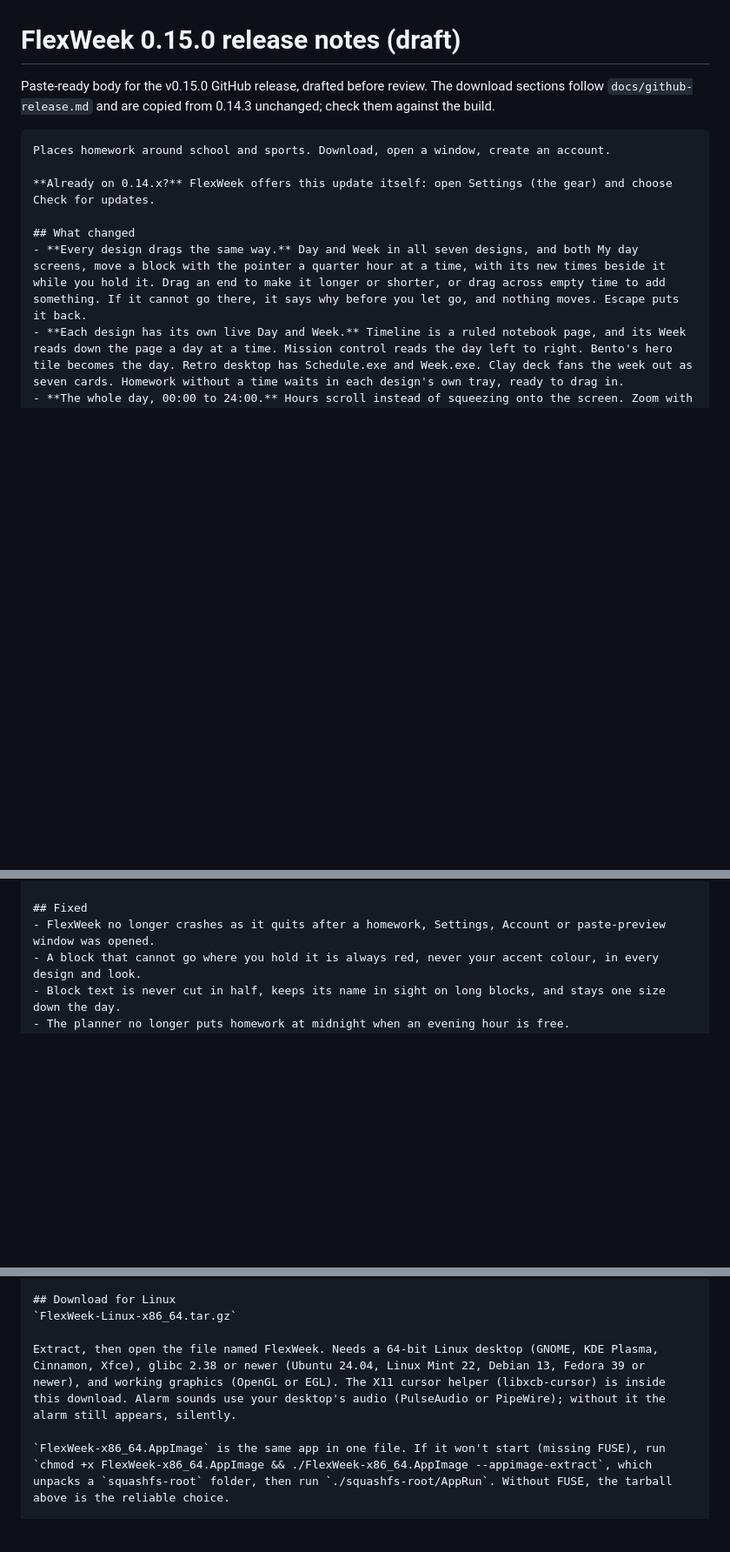
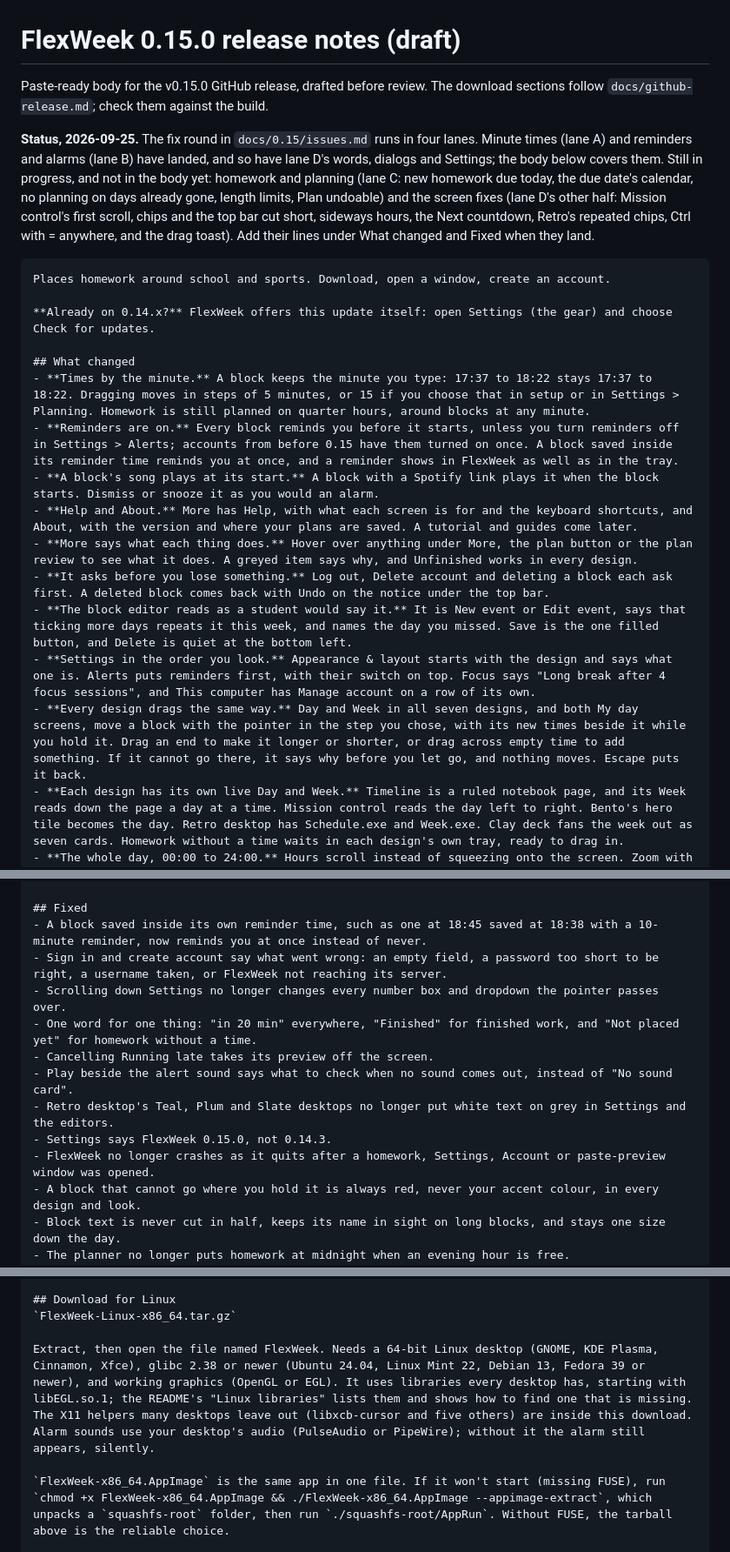
Before and after one commit to j0nsh1n/FlexWeek, a Markdown page: docs/release-notes-v0.15.0.md, 3 parts joined by grey strips. Shown at 87% size. Rendered like a GitHub page; blank space fills up the shorter version.

Commit message:
docs: the 0.15.0 release notes cover minute times, reminders and lane D's words
Row 38. The draft covered only the drag and design work from before the
fix round, and still said blocks drag "a quarter hour at a time". It now
has what has landed: minute times and the drag step (lane A), reminders
on by default, a block's song at its start and the Play message (lane B),
and Help and About, the More descriptions, the questions before losing
something, the block editor, Settings and the sign-in messages (lane D).
Linux points to the README's library list. A status note above the body
names what is still in progress, homework and planning (lane C) and the
screen fixes (the other half of lane D), so their lines are added when
they land.

Co-Authored-By: Claude Opus 5.5 (1M context) <noreply@anthropic.com>

````diff
--- a/docs/release-notes-v0.15.0.md
+++ b/docs/release-notes-v0.15.0.md
@@ -1,7 +1,16 @@
 # FlexWeek 0.15.0 release notes (draft)
 
 Paste-ready body for the v0.15.0 GitHub release, drafted before review. The download sections follow
-`docs/github-release.md` and are copied from 0.14.3 unchanged; check them against the build.
+`docs/github-release.md`; check them against the build.
+
+**Status, 2026-09-25.** The fix round in `docs/0.15/issues.md` runs in four lanes. Minute times
+(lane A) and reminders and alarms (lane B) have landed, and so have lane D's words, dialogs and
+Settings; the body below covers them. Still in progress, and not in the body yet: homework and
+planning (lane C: new homework due today, the due date's calendar, no planning on days already gone,
+length limits, Plan undoable) and the screen fixes (lane D's other half: Mission control's first
+scroll, chips and the top bar cut short, sideways hours, the Next countdown, Retro's repeated
+chips, Ctrl with = anywhere, and the drag toast). Add their lines under What changed and Fixed
+when they land.
 
 ```
 Places homework around school and sports. Download, open a window, create an account.
@@ -9,7 +18,15 @@ Places homework around school and sports. Download, open a window, create an acc
 **Already on 0.14.x?** FlexWeek offers this update itself: open Settings (the gear) and choose Check for updates.
 
 ## What changed
-- **Every design drags the same way.** Day and Week in all seven designs, and both My day screens, move a block with the pointer a quarter hour at a time, with its new times beside it while you hold it. Drag an end to make it longer or shorter, or drag across empty time to add something. If it cannot go there, it says why before you let go, and nothing moves. Escape puts it back.
+- **Times by the minute.** A block keeps the minute you type: 17:37 to 18:22 stays 17:37 to 18:22. Dragging moves in steps of 5 minutes, or 15 if you choose that in setup or in Settings > Planning. Homework is still planned on quarter hours, around blocks at any minute.
+- **Reminders are on.** Every block reminds you before it starts, unless you turn reminders off in Settings > Alerts; accounts from before 0.15 have them turned on once. A block saved inside its reminder time reminds you at once, and a reminder shows in FlexWeek as well as in the tray.
+- **A block's song plays at its start.** A block with a Spotify link plays it when the block starts. Dismiss or snooze it as you would an alarm.
+- **Help and About.** More has Help, with what each screen is for and the keyboard shortcuts, and About, with the version and where your plans are saved. A tutorial and guides come later.
+- **More says what each thing does.** Hover over anything under More, the plan button or the plan review to see what it does. A greyed item says why, and Unfinished works in every design.
+- **It asks before you lose something.** Log out, Delete account and deleting a block each ask first. A deleted block comes back with Undo on the notice under the top bar.
+- **The block editor reads as a student would say it.** It is New event or Edit event, says that ticking more days repeats it this week, and names the day you missed. Save is the one filled button, and Delete is quiet at the bottom left.
+- **Settings in the order you look.** Appearance & layout starts with the design and says what one is. Alerts puts reminders first, with their switch on top. Focus says "Long break after 4 focus sessions", and This computer has Manage account on a row of its own.
+- **Every design drags the same way.** Day and Week in all seven designs, and both My day screens, move a block with the pointer in the step you chose, with its new times beside it while you hold it. Drag an end to make it longer or shorter, or drag across empty time to add something. If it cannot go there, it says why before you let go, and nothing moves. Escape puts it back.
 - **Each design has its own live Day and Week.** Timeline is a ruled notebook page, and its Week reads down the page a day at a time. Mission control reads the day left to right. Bento's hero tile becomes the day. Retro desktop has Schedule.exe and Week.exe. Clay deck fans the week out as seven cards. Homework without a time waits in each design's own tray, ready to drag in.
 - **The whole day, 00:00 to 24:00.** Hours scroll instead of squeezing onto the screen. Zoom with Ctrl and the mouse wheel, Ctrl with =, - or 0, or the two buttons by the hours; each view remembers how close it was on this computer.
 - **Month shows your blocks.** Every date lists what is on it with its time ("09:00 History essay"), homework due that day first. Drag one to another date to move it there at the same time. One day of something that repeats moves alone, and a date past the homework's due date says no before you let go.
@@ -18,6 +35,14 @@ Places homework around school and sports. Download, open a window, create an acc
 - **Undo across weeks.** Moving a block to another week is one step to undo, and it never throws away later changes to that week.
 
 ## Fixed
+- A block saved inside its own reminder time, such as one at 18:45 saved at 18:38 with a 10-minute reminder, now reminds you at once instead of never.
+- Sign in and create account say what went wrong: an empty field, a password too short to be right, a username taken, or FlexWeek not reaching its server.
+- Scrolling down Settings no longer changes every number box and dropdown the pointer passes over.
+- One word for one thing: "in 20 min" everywhere, "Finished" for finished work, and "Not placed yet" for homework without a time.
+- Cancelling Running late takes its preview off the screen.
+- Play beside the alert sound says what to check when no sound comes out, instead of "No sound card".
+- Retro desktop's Teal, Plum and Slate desktops no longer put white text on grey in Settings and the editors.
+- Settings says FlexWeek 0.15.0, not 0.14.3.
 - FlexWeek no longer crashes as it quits after a homework, Settings, Account or paste-preview window was opened.
 - A block that cannot go where you hold it is always red, never your accent colour, in every design and look.
 - Block text is never cut in half, keeps its name in sight on long blocks, and stays one size down the day.
@@ -34,7 +59,7 @@ Schools and IT: `FlexWeek-Windows-x64.msi` installs FlexWeek for every account o
 ## Download for Linux
 `FlexWeek-Linux-x86_64.tar.gz`
 
-Extract, then open the file named FlexWeek. Needs a 64-bit Linux desktop (GNOME, KDE Plasma, Cinnamon, Xfce), glibc 2.38 or newer (Ubuntu 24.04, Linux Mint 22, Debian 13, Fedora 39 or newer), and working graphics (OpenGL or EGL). The X11 cursor helper (libxcb-cursor) is inside this download. Alarm sounds use your desktop's audio (PulseAudio or PipeWire); without it the alarm still appears, silently.
+Extract, then open the file named FlexWeek. Needs a 64-bit Linux desktop (GNOME, KDE Plasma, Cinnamon, Xfce), glibc 2.38 or newer (Ubuntu 24.04, Linux Mint 22, Debian 13, Fedora 39 or newer), and working graphics (OpenGL or EGL). It uses libraries every desktop has, starting with libEGL.so.1; the README's "Linux libraries" lists them and shows how to find one that is missing. The X11 helpers many desktops leave out (libxcb-cursor and five others) are inside this download. Alarm sounds use your desktop's audio (PulseAudio or PipeWire); without it the alarm still appears, silently.
 
 `FlexWeek-x86_64.AppImage` is the same app in one file. If it won't start (missing FUSE), run `chmod +x FlexWeek-x86_64.AppImage && ./FlexWeek-x86_64.AppImage --appimage-extract`, which unpacks a `squashfs-root` folder, then run `./squashfs-root/AppRun`. Without FUSE, the tarball above is the reliable choice.
 
````
